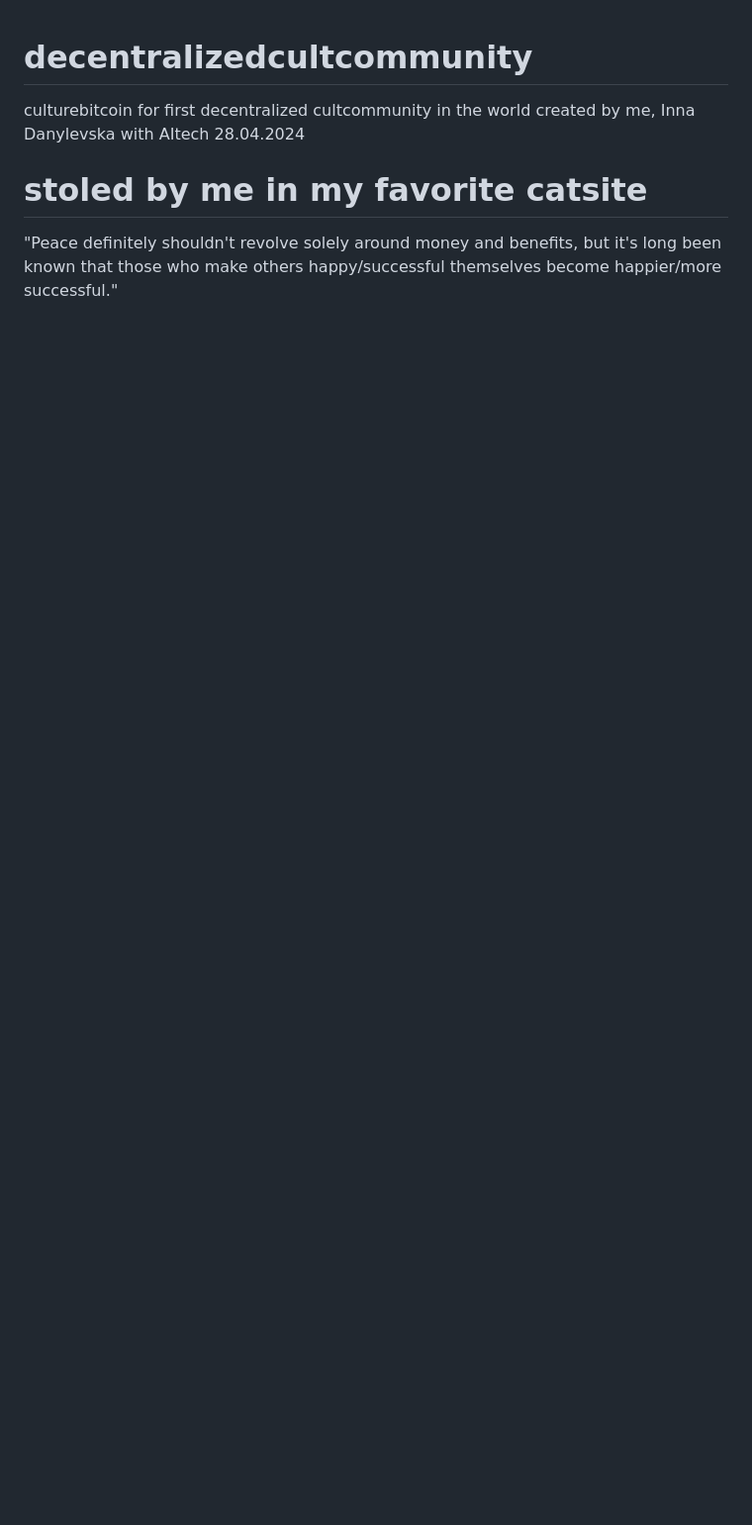
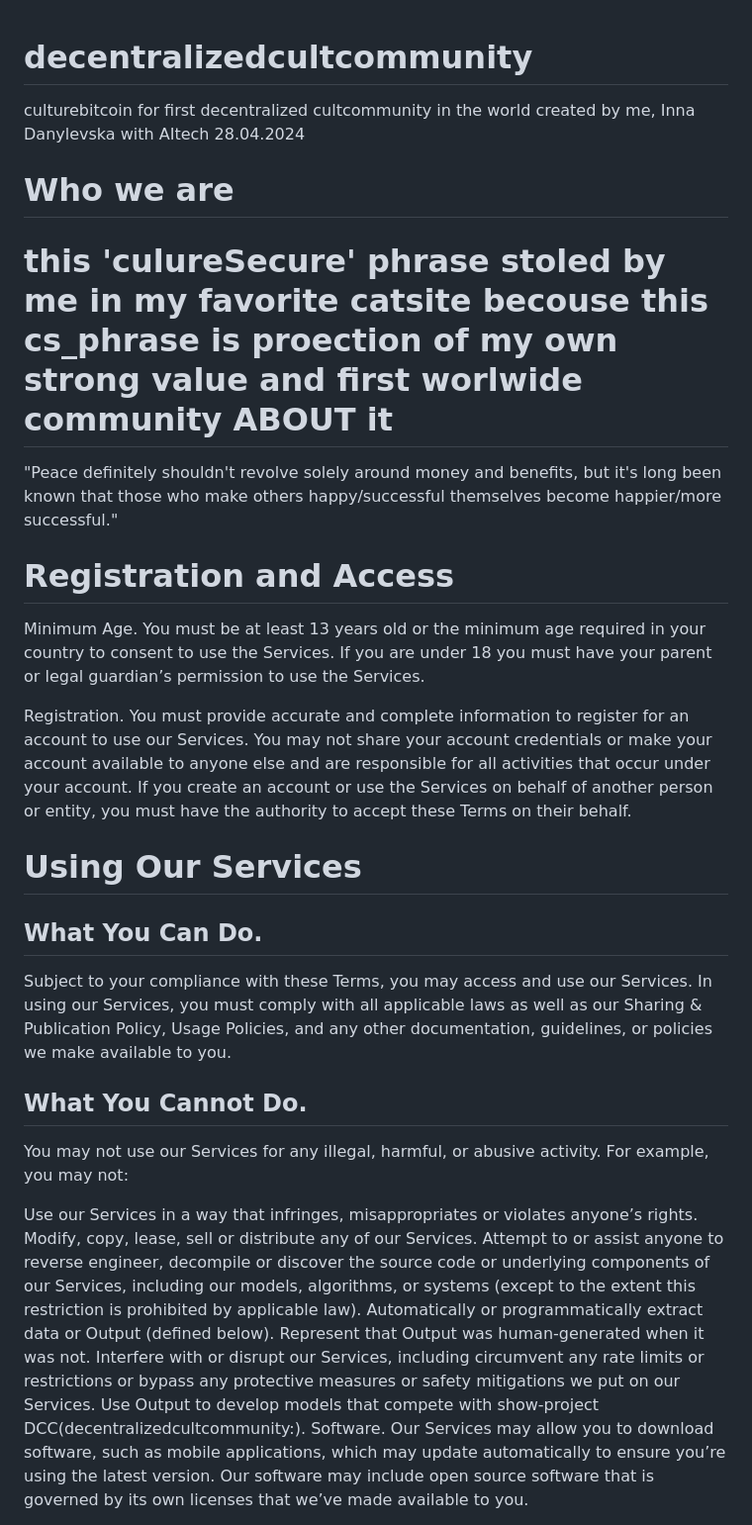
Before and after one commit to innadanylevska/decentralizedcultcommunity, a Markdown page: README.md, the part around the change printed below. Shown: that part at 99% size. Rendered like a GitHub page; blank space fills up the shorter version.

```diff
--- a/README.md
+++ b/README.md
@@ -1,5 +1,28 @@
 # decentralizedcultcommunity
 culturebitcoin for first decentralized cultcommunity in the world created by me, Inna Danylevska with AItech 28.04.2024
 
-# stoled by me in my favorite catsite
+# Who we are
+# this 'culureSecure' phrase stoled by me in my favorite catsite becouse this cs_phrase is proection of my own strong value and first worlwide community ABOUT it
 "Peace definitely shouldn't revolve solely around money and benefits, but it's long been known that those who make others happy/successful themselves become happier/more successful."
+
+# Registration and Access
+Minimum Age. You must be at least 13 years old or the minimum age required in your country to consent to use the Services. If you are under 18 you must have your parent or legal guardian’s permission to use the Services.
+
+Registration. You must provide accurate and complete information to register for an account to use our Services. You may not share your account credentials or make your account available to anyone else and are responsible for all activities that occur under your account. If you create an account or use the Services on behalf of another person or entity, you must have the authority to accept these Terms on their behalf.
+
+# Using Our Services
+## What You Can Do.
+Subject to your compliance with these Terms, you may access and use our Services. In using our Services, you must comply with all applicable laws as well as our Sharing & Publication Policy, Usage Policies, and any other documentation, guidelines, or policies we make available to you.
+
+## What You Cannot Do.
+You may not use our Services for any illegal, harmful, or abusive activity. For example, you may not:
+
+Use our Services in a way that infringes, misappropriates or violates anyone’s rights.
+Modify, copy, lease, sell or distribute any of our Services.
+Attempt to or assist anyone to reverse engineer, decompile or discover the source code or underlying components of our Services, including our models, algorithms, or systems (except to the extent this restriction is prohibited by applicable law).
+Automatically or programmatically extract data or Output (defined below).
+Represent that Output was human-generated when it was not.
+Interfere with or disrupt our Services, including circumvent any rate limits or restrictions or bypass any protective measures or safety mitigations we put on our Services.
+Use Output to develop models that compete with show-project DCC(decentralizedcultcommunity:).
+Software. Our Services may allow you to download software, such as mobile applications, which may update automatically to ensure you’re using the latest version. Our software may include open source software that is governed by its own licenses that we’ve made available to you.
+
```
Also changed, not shown: other parts of README.md (+33 -2 lines).
